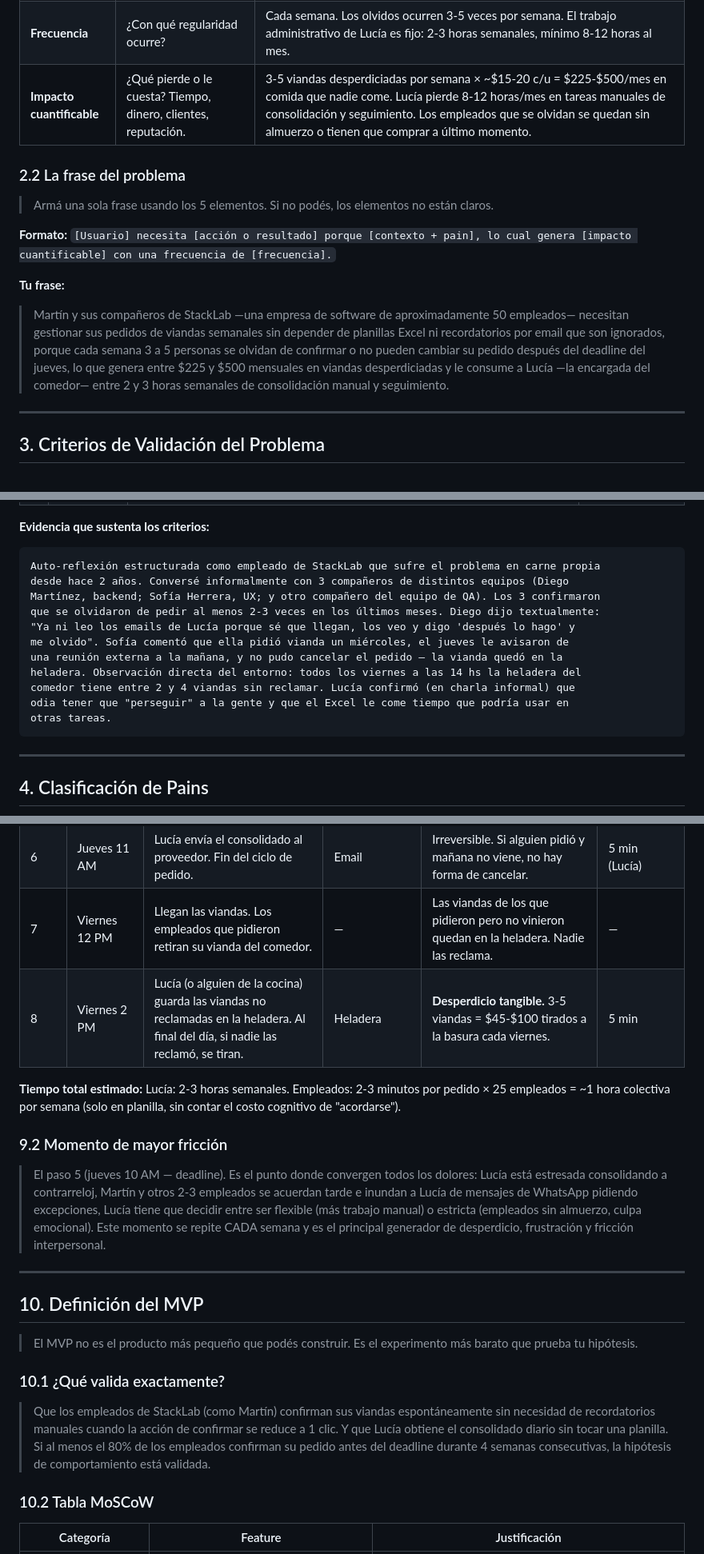
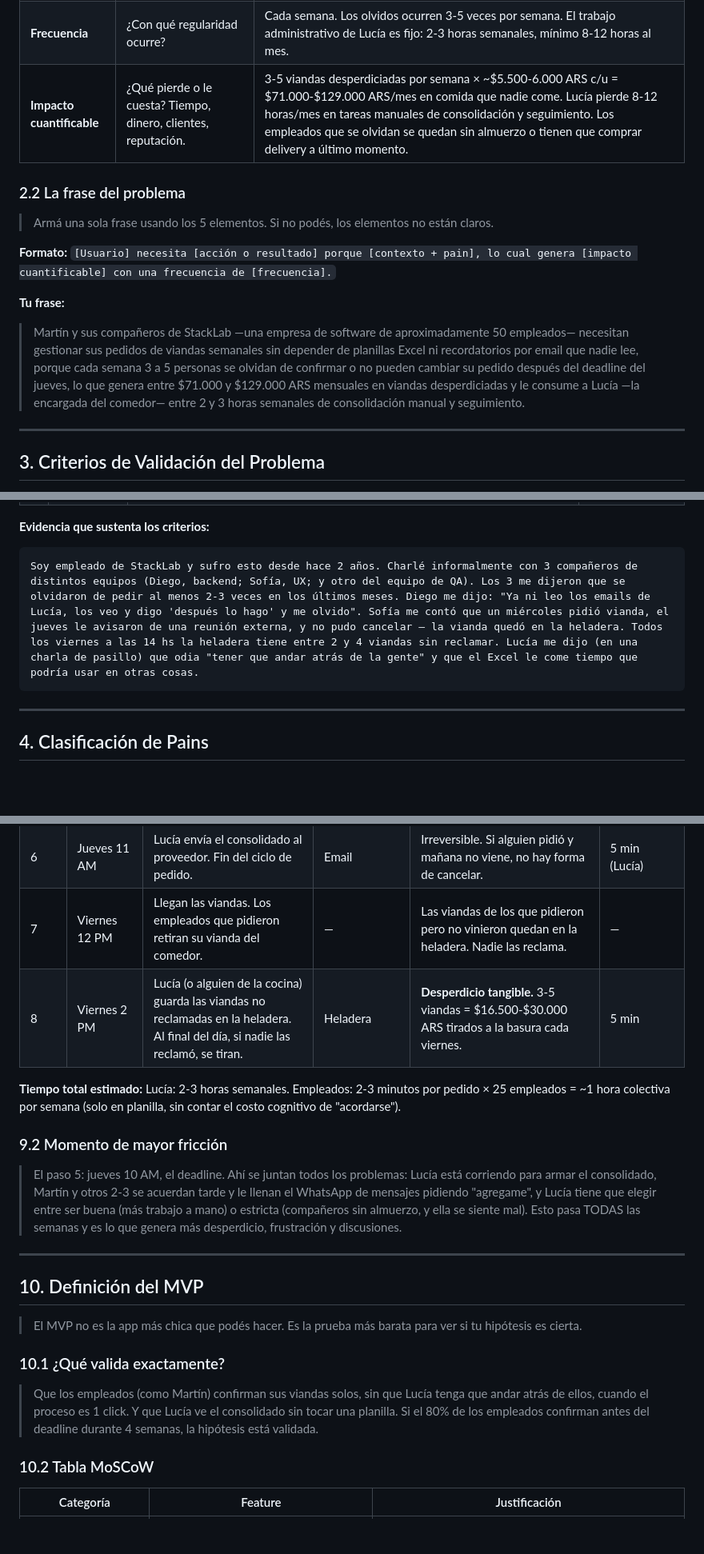
Before and after one commit to rjruiz-dev/viandas-stacklab, a Markdown page: docs/problem-identification/problem-id.md, 3 parts joined by grey strips. Shown at 80% size. Rendered like a GitHub page; blank space fills up the shorter version.

````diff
--- a/docs/problem-identification/problem-id.md
+++ b/docs/problem-identification/problem-id.md
@@ -49,7 +49,7 @@
 | **Usuario objetivo** | ¿Quién lo experimenta? Persona específica, no segmento. Nombre, rol, situación. | **Martín Fernández**, 37 años, desarrollador en StackLab. Trabaja de lunes a viernes en la oficina, almuerza viandas del comedor. **Lucía Gómez**, 45 años, encargada de administración del comedor y RRHH. Gestiona la relación con el proveedor, consolida pedidos, maneja recordatorios. |
 | **Pain** | ¿Qué fricción concreta experimenta? Acción que no puede hacer o que hace mal. | Martín se olvida de confirmar su vianda antes del deadline (jueves 10 AM) a pesar de recibir recordatorios por email. Si se olvidó, se queda sin almuerzo. Si cambia de planes y necesita ir a la oficina a último momento, tampoco puede pedir. Si pidió y ese día no fue, su vianda queda en la heladera sin reclamar. Lucía pasa 2-3 horas semanales copiando datos entre emails y planillas Excel, enviando recordatorios manuales y persiguiendo a los empleados para que confirmen. |
 | **Frecuencia** | ¿Con qué regularidad ocurre? | Cada semana. Los olvidos ocurren 3-5 veces por semana. El trabajo administrativo de Lucía es fijo: 2-3 horas semanales, mínimo 8-12 horas al mes. |
-| **Impacto cuantificable** | ¿Qué pierde o le cuesta? Tiempo, dinero, clientes, reputación. | 3-5 viandas desperdiciadas por semana × ~$15-20 c/u = $225-$500/mes en comida que nadie come. Lucía pierde 8-12 horas/mes en tareas manuales de consolidación y seguimiento. Los empleados que se olvidan se quedan sin almuerzo o tienen que comprar a último momento. |
+| **Impacto cuantificable** | ¿Qué pierde o le cuesta? Tiempo, dinero, clientes, reputación. | 3-5 viandas desperdiciadas por semana × ~$5.500-6.000 ARS c/u = $71.000-$129.000 ARS/mes en comida que nadie come. Lucía pierde 8-12 horas/mes en tareas manuales de consolidación y seguimiento. Los empleados que se olvidan se quedan sin almuerzo o tienen que comprar delivery a último momento. |
 
 ### 2.2 La frase del problema
 
@@ -58,7 +58,7 @@
 **Formato:** `[Usuario] necesita [acción o resultado] porque [contexto + pain], lo cual genera [impacto cuantificable] con una frecuencia de [frecuencia].`
 
 **Tu frase:**
-> Martín y sus compañeros de StackLab —una empresa de software de aproximadamente 50 empleados— necesitan gestionar sus pedidos de viandas semanales sin depender de planillas Excel ni recordatorios por email que son ignorados, porque cada semana 3 a 5 personas se olvidan de confirmar o no pueden cambiar su pedido después del deadline del jueves, lo que genera entre $225 y $500 mensuales en viandas desperdiciadas y le consume a Lucía —la encargada del comedor— entre 2 y 3 horas semanales de consolidación manual y seguimiento.
+> Martín y sus compañeros de StackLab —una empresa de software de aproximadamente 50 empleados— necesitan gestionar sus pedidos de viandas semanales sin depender de planillas Excel ni recordatorios por email que nadie lee, porque cada semana 3 a 5 personas se olvidan de confirmar o no pueden cambiar su pedido después del deadline del jueves, lo que genera entre $71.000 y $129.000 ARS mensuales en viandas desperdiciadas y le consume a Lucía —la encargada del comedor— entre 2 y 3 horas semanales de consolidación manual y seguimiento.
 
 ---
 
@@ -76,17 +76,7 @@
 
 **Evidencia que sustenta los criterios:**
 ```
-Auto-reflexión estructurada como empleado de StackLab que sufre el problema en carne propia
-desde hace 2 años. Conversé informalmente con 3 compañeros de distintos equipos (Diego
-Martínez, backend; Sofía Herrera, UX; y otro compañero del equipo de QA). Los 3 confirmaron
-que se olvidaron de pedir al menos 2-3 veces en los últimos meses. Diego dijo textualmente:
-"Ya ni leo los emails de Lucía porque sé que llegan, los veo y digo 'después lo hago' y
-me olvido". Sofía comentó que ella pidió vianda un miércoles, el jueves le avisaron de
-una reunión externa a la mañana, y no pudo cancelar el pedido — la vianda quedó en la
-heladera. Observación directa del entorno: todos los viernes a las 14 hs la heladera del
-comedor tiene entre 2 y 4 viandas sin reclamar. Lucía confirmó (en charla informal) que
-odia tener que "perseguir" a la gente y que el Excel le come tiempo que podría usar en
-otras tareas.
+Soy empleado de StackLab y sufro esto desde hace 2 años. Charlé informalmente con 3 compañeros de distintos equipos (Diego, backend; Sofía, UX; y otro del equipo de QA). Los 3 me dijeron que se olvidaron de pedir al menos 2-3 veces en los últimos meses. Diego me dijo: "Ya ni leo los emails de Lucía, los veo y digo 'después lo hago' y me olvido". Sofía me contó que un miércoles pidió vianda, el jueves le avisaron de una reunión externa, y no pudo cancelar — la vianda quedó en la heladera. Todos los viernes a las 14 hs la heladera tiene entre 2 y 4 viandas sin reclamar. Lucía me dijo (en una charla de pasillo) que odia "tener que andar atrás de la gente" y que el Excel le come tiempo que podría usar en otras cosas.
 ```
 
 ---
@@ -271,23 +261,23 @@ otras tareas.
 | 5 | Jueves 10 AM | **DEADLINE.** Lucía cierra la planilla, exporta los datos y arma el consolidado para el proveedor. Si alguien le escribe por WhatsApp a las 10:15, lo anota a mano en el Excel. | Google Sheets, Excel, WhatsApp | **Punto de máxima fricción.** Martín se acuerda a las 10:30 que no pidió. Le escribe a Lucía. Ella ya mandó el consolidado. Martín se queda sin vianda. Lucía se siente mal por decir que no. | 45-60 min (Lucía) |
 | 6 | Jueves 11 AM | Lucía envía el consolidado al proveedor. Fin del ciclo de pedido. | Email | Irreversible. Si alguien pidió y mañana no viene, no hay forma de cancelar. | 5 min (Lucía) |
 | 7 | Viernes 12 PM | Llegan las viandas. Los empleados que pidieron retiran su vianda del comedor. | — | Las viandas de los que pidieron pero no vinieron quedan en la heladera. Nadie las reclama. | — |
-| 8 | Viernes 2 PM | Lucía (o alguien de la cocina) guarda las viandas no reclamadas en la heladera. Al final del día, si nadie las reclamó, se tiran. | Heladera | **Desperdicio tangible.** 3-5 viandas = $45-$100 tirados a la basura cada viernes. | 5 min |
+| 8 | Viernes 2 PM | Lucía (o alguien de la cocina) guarda las viandas no reclamadas en la heladera. Al final del día, si nadie las reclamó, se tiran. | Heladera | **Desperdicio tangible.** 3-5 viandas = $16.500-$30.000 ARS tirados a la basura cada viernes. | 5 min |
 
 **Tiempo total estimado:** Lucía: 2-3 horas semanales. Empleados: 2-3 minutos por pedido × 25 empleados = ~1 hora colectiva por semana (solo en planilla, sin contar el costo cognitivo de "acordarse").
 
 ### 9.2 Momento de mayor fricción
 
-> El paso 5 (jueves 10 AM — deadline). Es el punto donde convergen todos los dolores: Lucía está estresada consolidando a contrarreloj, Martín y otros 2-3 empleados se acuerdan tarde e inundan a Lucía de mensajes de WhatsApp pidiendo excepciones, Lucía tiene que decidir entre ser flexible (más trabajo manual) o estricta (empleados sin almuerzo, culpa emocional). Este momento se repite CADA semana y es el principal generador de desperdicio, frustración y fricción interpersonal.
+> El paso 5: jueves 10 AM, el deadline. Ahí se juntan todos los problemas: Lucía está corriendo para armar el consolidado, Martín y otros 2-3 se acuerdan tarde y le llenan el WhatsApp de mensajes pidiendo "agregame", y Lucía tiene que elegir entre ser buena (más trabajo a mano) o estricta (compañeros sin almuerzo, y ella se siente mal). Esto pasa TODAS las semanas y es lo que genera más desperdicio, frustración y discusiones.
 
 ---
 
 ## 10. Definición del MVP
 
-> El MVP no es el producto más pequeño que podés construir. Es el experimento más barato que prueba tu hipótesis.
+> El MVP no es la app más chica que podés hacer. Es la prueba más barata para ver si tu hipótesis es cierta.
 
 ### 10.1 ¿Qué valida exactamente?
 
-> Que los empleados de StackLab (como Martín) confirman sus viandas espontáneamente sin necesidad de recordatorios manuales cuando la acción de confirmar se reduce a 1 clic. Y que Lucía obtiene el consolidado diario sin tocar una planilla. Si al menos el 80% de los empleados confirman su pedido antes del deadline durante 4 semanas consecutivas, la hipótesis de comportamiento está validada.
+> Que los empleados (como Martín) confirman sus viandas solos, sin que Lucía tenga que andar atrás de ellos, cuando el proceso es 1 click. Y que Lucía ve el consolidado sin tocar una planilla. Si el 80% de los empleados confirman antes del deadline durante 4 semanas, la hipótesis está validada.
 
 ### 10.2 Tabla MoSCoW
 
````
Also changed, not shown: other parts of docs/problem-identification/problem-id.md (+13 -13 lines), 2 other files.
